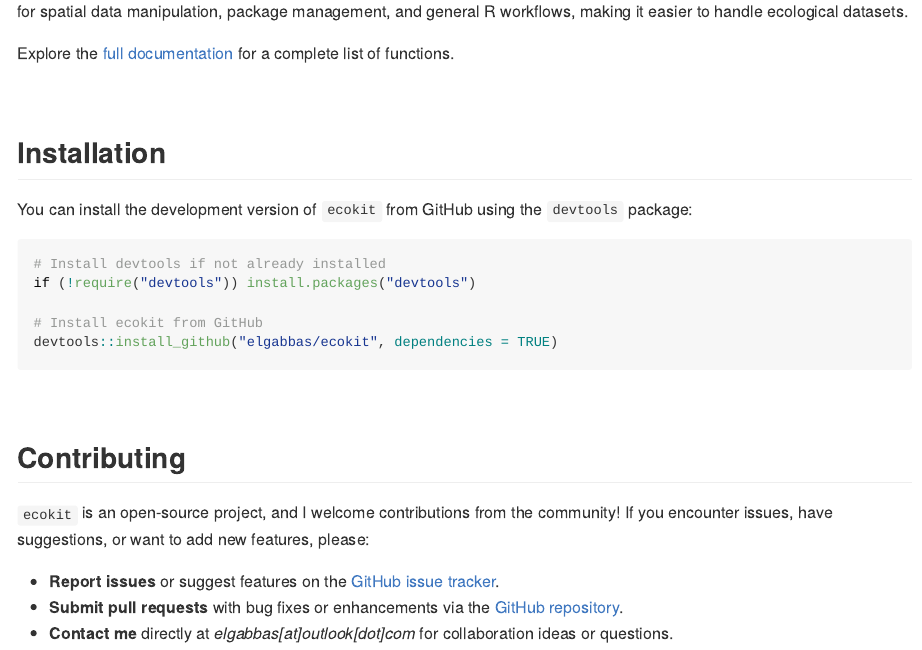
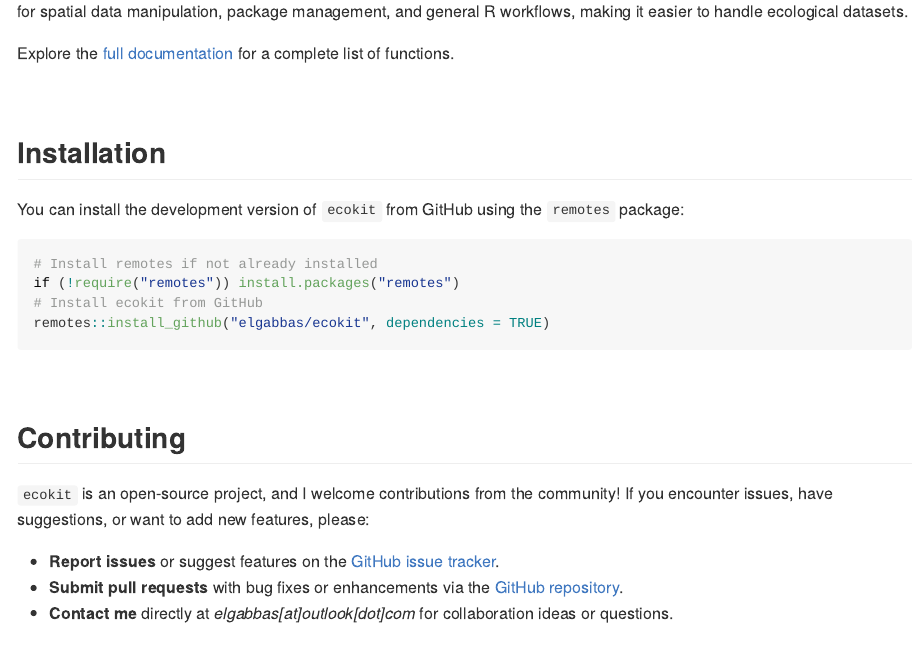
Before and after one commit to elgabbas/ecokit, an R Markdown document (README.Rmd): the page in a window 1100 px wide, from 210 px down. The pictures show the output file README.md that the author committed with the source, drawn offline in the style of GitHub; badge pictures from the web are left out.

Commit message:
modify installation instructions and add logo to documentation

````diff
--- a/README.Rmd
+++ b/README.Rmd
@@ -17,14 +18,13 @@
 
 ## Installation
 
-You can install the development version of `ecokit` from GitHub using the `devtools` package:
+You can install the development version of `ecokit` from GitHub using the `remotes` package:
 
 ```r
-# Install devtools if not already installed
-if (!require("devtools")) install.packages("devtools")
-
+# Install remotes if not already installed
+if (!require("remotes")) install.packages("remotes")
 # Install ecokit from GitHub
-devtools::install_github("elgabbas/ecokit", dependencies = TRUE)
+remotes::install_github("elgabbas/ecokit", dependencies = TRUE)
 ```
 
 <br/>
@@ -35,4 +35,4 @@
 
 - **Report issues** or suggest features on the [GitHub issue tracker](https://github.com/elgabbas/ecokit/issues).
 - **Submit pull requests** with bug fixes or enhancements via the [GitHub repository](https://github.com/elgabbas/ecokit).
-- **Contact me** directly at *elgabbas[at]outlook[dot]com* for collaboration ideas or questions.
+- **Contact me** directly at *elgabbas\[at]outlook\[dot]com* for collaboration ideas or questions.
````
Also changed, not shown: README.md, README.Rmd (3 more changed lines), 3 other files.
